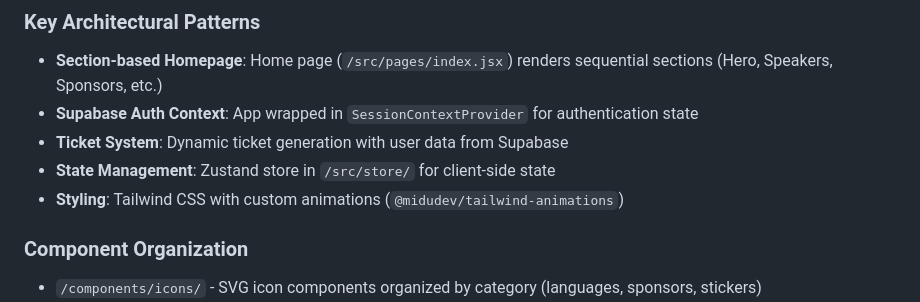
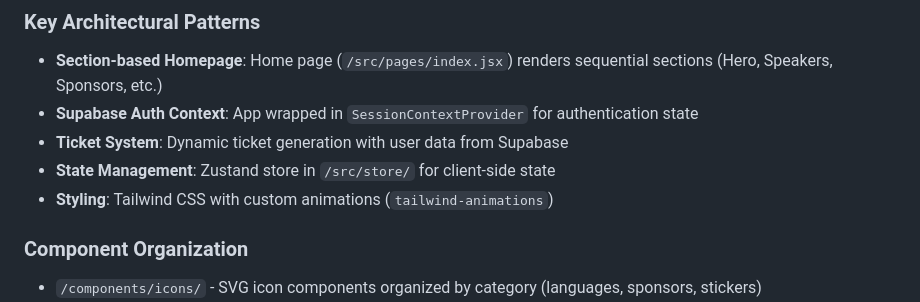
Before and after one commit to midudev/miduconf-website, a Markdown page: CLAUDE.md, the part around the change. Drawn GitHub-style.

Commit message:
docs: update tailwind-animations reference in CLAUDE.md

```diff
--- a/CLAUDE.md
+++ b/CLAUDE.md
@@ -25,7 +25,7 @@ This is a Next.js conference website for miduConf using the Pages Router archite
 - **Supabase Auth Context**: App wrapped in `SessionContextProvider` for authentication state
 - **Ticket System**: Dynamic ticket generation with user data from Supabase
 - **State Management**: Zustand store in `/src/store/` for client-side state
-- **Styling**: Tailwind CSS with custom animations (`@midudev/tailwind-animations`)
+- **Styling**: Tailwind CSS with custom animations (`tailwind-animations`)
 
 ### Component Organization
 - `/components/icons/` - SVG icon components organized by category (languages, sponsors, stickers)
```
